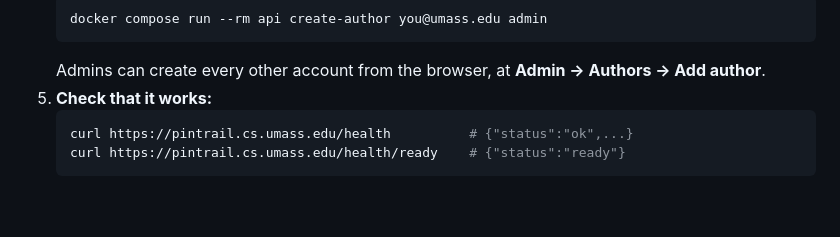
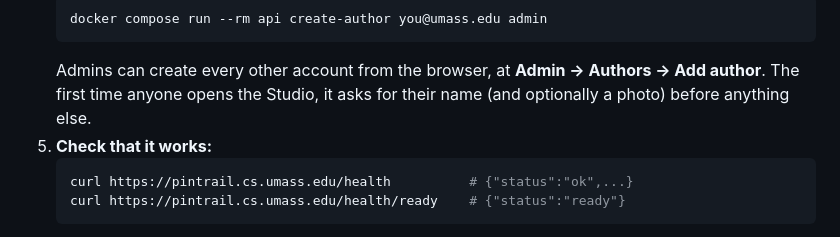
Before and after one commit to pintrail/pintrail, a Markdown page: docs/DEPLOYMENT.md, the part around the change. Rendered like a GitHub page; blank space fills up the shorter version.

````diff
--- a/docs/DEPLOYMENT.md
+++ b/docs/DEPLOYMENT.md
@@ -91,7 +91,7 @@ Compose itself fails to start, naming the missing variable, if any of the requir
    ```sh
    docker compose run --rm api create-author you@umass.edu admin
    ```
-   Admins can create every other account from the browser, at **Admin → Authors → Add author**.
+   Admins can create every other account from the browser, at **Admin → Authors → Add author**. The first time anyone opens the Studio, it asks for their name (and optionally a photo) before anything else.
 5. **Check that it works:**
    ```sh
    curl https://pintrail.cs.umass.edu/health          # {"status":"ok",...}
````
Also changed, not shown: backend/README.md (+7 -3 lines).
